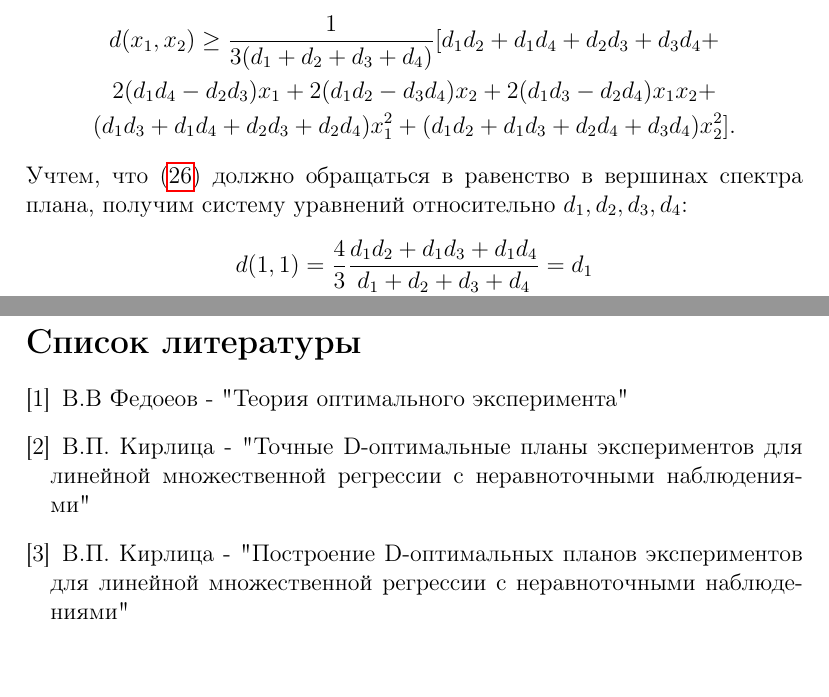
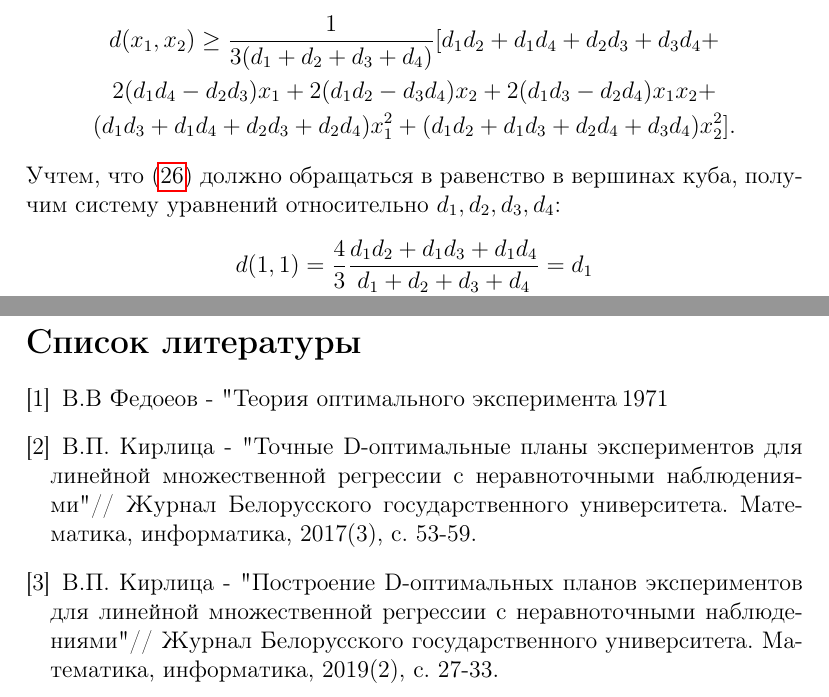
Before and after one commit to minotru/diploma, a LaTeX document (tex/курсовой проект.tex, which reads tex/results.tex): two parts of pages 19 and 32 of 32, joined at a grey line, cut so that both start at the same text. Compiled offline with pdfLaTeX.

Commit message:
fix typos and bibliography

```diff
--- a/tex/results.tex
+++ b/tex/results.tex
@@ -300,7 +300,7 @@
 			(d_1 d_2 + d_1 d_3 + d_2 d_4 + d_3 d_4)x_2^2
 		].
 	\end{gather*}
-	Учтем, что \eqref{theorem-4p:criterion} должно обращаться в равенство в вершинах спектра плана, получим систему уравнений относительно $d_1, d_2, d_3, d_4$:
+	Учтем, что \eqref{theorem-4p:criterion} должно обращаться в равенство в вершинах куба, получим систему уравнений относительно $d_1, d_2, d_3, d_4$:
 	\begin{gather*}
 		d(1, 1) = \frac 4 3 \frac {d_1 d_2 + d_1 d_3 + d_1 d_4} {d_1 + d_2 + d_3 + d_4} = d_1 \\
 		d(-1, 1) = \frac 4 3 \frac {d_1 d_2 + d_2 d_3 + d_2 d_4} {d_1 + d_2 + d_3 + d_4} = d_2 \\
--- a/tex/курсовой проект.tex
+++ b/tex/курсовой проект.tex
@@ -45,9 +45,9 @@ breaklines=true
 
 \addcontentsline{toc}{section}{Список используемой литературы}
 \begin{thebibliography}{}
-	\bibitem{fedorov} В.В Федоеов - "Теория оптимального эксперимента"
-	\bibitem{kirlitsa2017} В.П. Кирлица - "Точные  D-оптимальные планы экспериментов для линейной множественной регрессии с неравноточными наблюдениями"
-	\bibitem{kirlitsa2019} В.П. Кирлица - "Построение  D-оптимальных  планов экспериментов для линейной множественной регрессии с неравноточными наблюдениями"
+	\bibitem{fedorov} В.В Федоеов - "Теория оптимального эксперимента", 1971
+	\bibitem{kirlitsa2017} В.П. Кирлица - "Точные  D-оптимальные планы экспериментов для линейной множественной регрессии с неравноточными наблюдениями" // Журнал Белорусского государственного университета. Математика, информатика, 2017(3), с. 53-59.
+	\bibitem{kirlitsa2019} В.П. Кирлица - "Построение  D-оптимальных  планов экспериментов для линейной множественной регрессии с неравноточными наблюдениями" // Журнал Белорусского государственного университета. Математика, информатика, 2019(2), с. 27-33.
 \end{thebibliography}
 
 \end{document}
```
Also changed, not shown: tex/results.tex (4 more changed lines).
